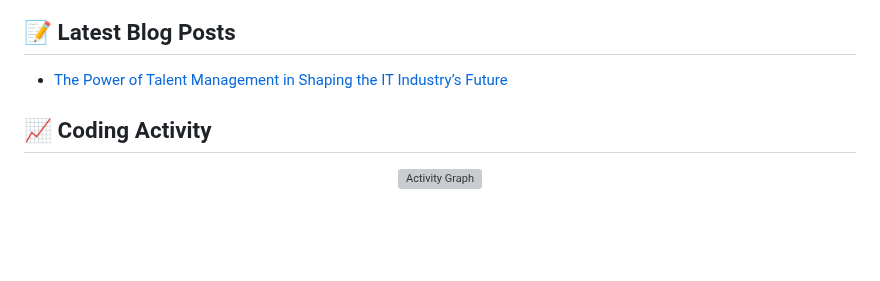
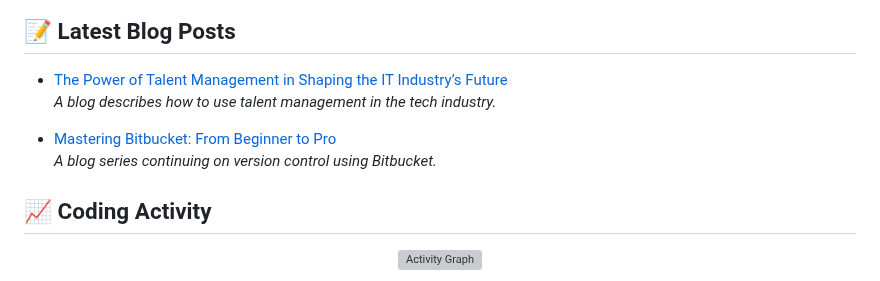
Before and after one commit to sammani21/sammani21, a Markdown page: README.md, the part around the change. GitHub-like rendering; blank space fills up the shorter version; grey boxes are pictures that could not be loaded.

```diff
--- a/README.md
+++ b/README.md
@@ -160,6 +160,11 @@ I'm a passionate software engineering enthusiast pursuing my BSc. (Hons) in Info
 ## 📝 Latest Blog Posts
 
 - [The Power of Talent Management in Shaping the IT Industry’s Future](https://medium.com/@KavindhyaSammani/the-power-of-talent-management-in-shaping-the-it-industrys-future-eb327c1211e6)
+  *A blog describes how to use talent management in the tech industry.*
+
+- [Mastering Bitbucket: From Beginner to Pro](https://medium.com/@KavindhyaSammani/mastering-bitbucket-from-beginner-to-pro-998676c5b700)
+  *A blog series continuing on version control using Bitbucket.*
+
 
 
 
```
